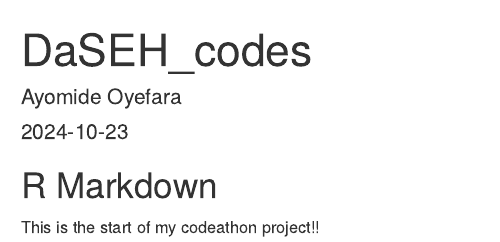
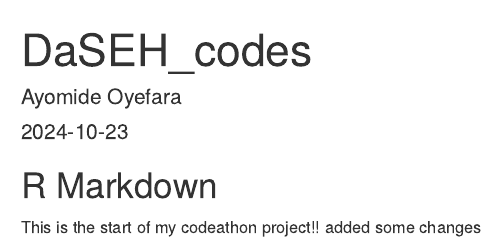
Before and after one commit to AyomideOB/DaSEH-project, an R Markdown document (Codes used for my codeathon.Rmd): the page in a window 1100 px wide, from its top. Rendered offline with R 4.5, knitr and Pandoc, with nearby package versions.

Commit message:
I added some changes

```diff
--- a/Codes used for my codeathon.Rmd
+++ b/Codes used for my codeathon.Rmd
@@ -12,3 +12,4 @@
 ## R Markdown
 
 This is the start of my codeathon project!!
+added some changes
```
